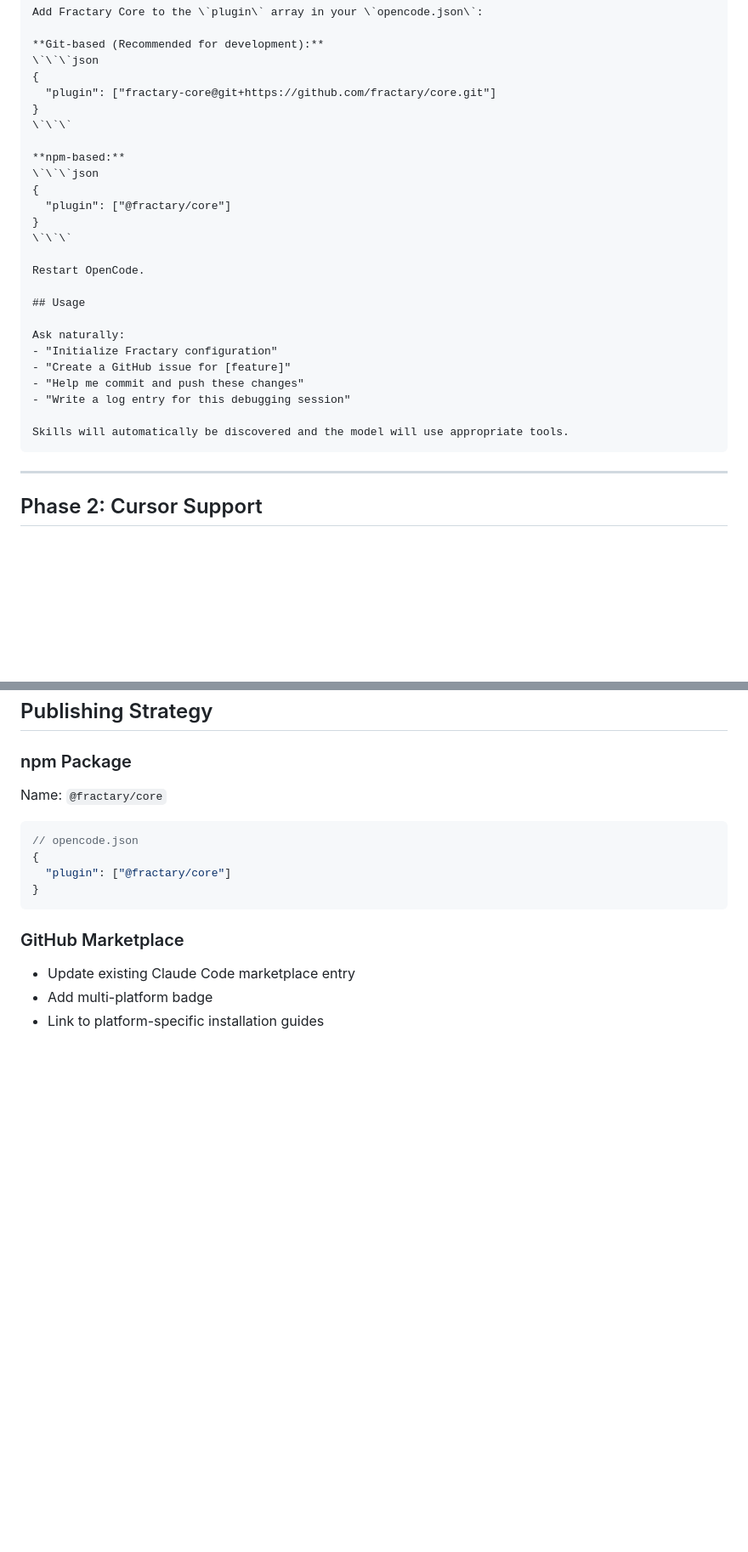
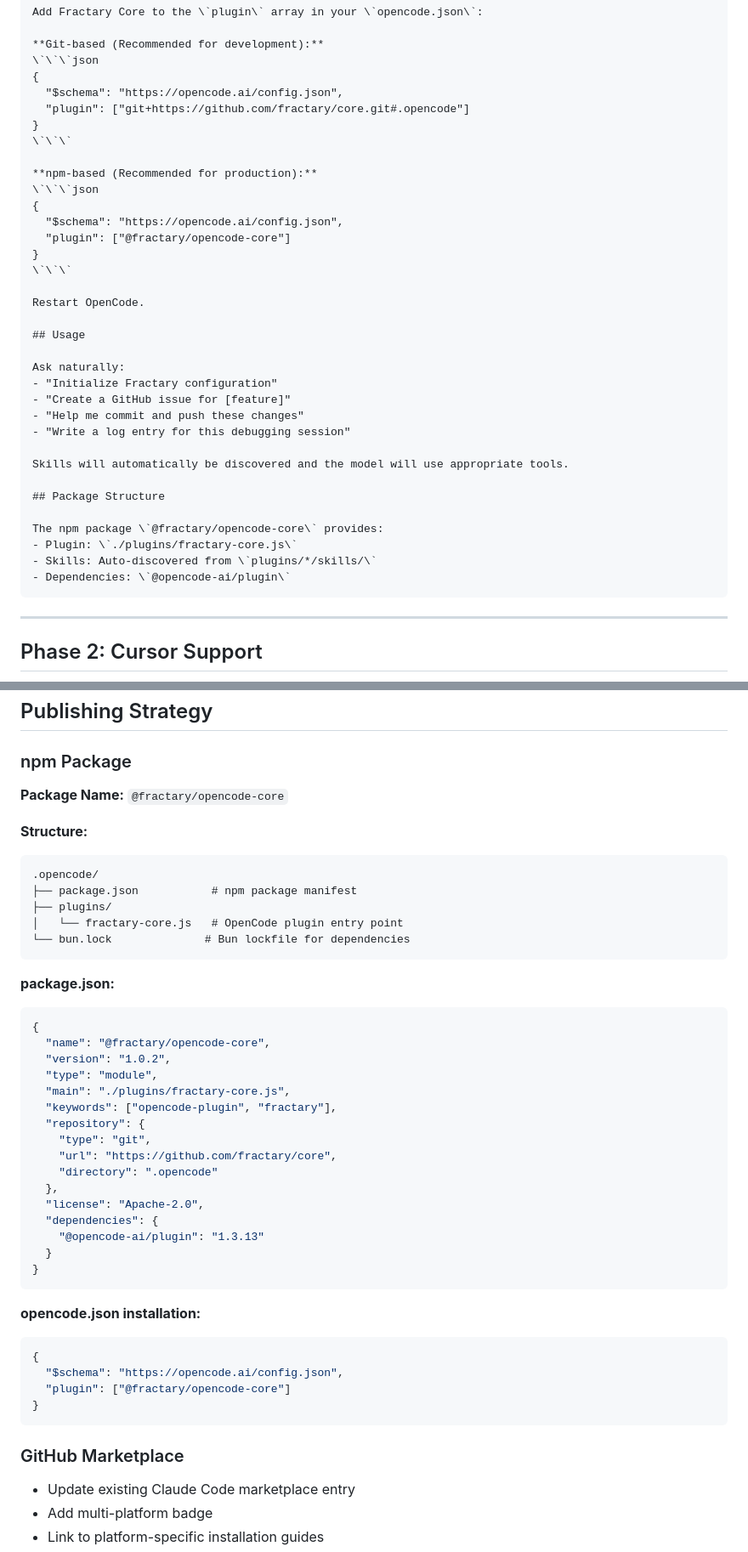
Before and after one commit to fractary/core, a Markdown page: docs/specs/portability-migration-plan.md, 2 parts joined by grey strips. Shown at 85% size. Rendered like a GitHub page; blank space fills up the shorter version.

````diff
--- a/docs/specs/portability-migration-plan.md
+++ b/docs/specs/portability-migration-plan.md
@@ -381,14 +403,16 @@ Add Fractary Core to the \`plugin\` array in your \`opencode.json\`:
 **Git-based (Recommended for development):**
 \`\`\`json
 {
-  "plugin": ["fractary-core@git+https://github.com/fractary/core.git"]
+  "$schema": "https://opencode.ai/config.json",
+  "plugin": ["git+https://github.com/fractary/core.git#.opencode"]
 }
 \`\`\`
 
-**npm-based:**
+**npm-based (Recommended for production):**
 \`\`\`json
 {
-  "plugin": ["@fractary/core"]
+  "$schema": "https://opencode.ai/config.json",
+  "plugin": ["@fractary/opencode-core"]
 }
 \`\`\`
 
@@ -403,6 +427,13 @@ Ask naturally:
 - "Write a log entry for this debugging session"
 
 Skills will automatically be discovered and the model will use appropriate tools.
+
+## Package Structure
+
+The npm package \`@fractary/opencode-core\` provides:
+- Plugin: \`./plugins/fractary-core.js\`
+- Skills: Auto-discovered from \`plugins/*/skills/\`
+- Dependencies: \`@opencode-ai/plugin\`
 ```
 
 ---
@@ -716,12 +747,42 @@ Model capabilities:
 
 ### npm Package
 
-Name: `@fractary/core`
+**Package Name:** `@fractary/opencode-core`
 
+**Structure:**
+```
+.opencode/
+├── package.json           # npm package manifest
+├── plugins/
+│   └── fractary-core.js   # OpenCode plugin entry point
+└── bun.lock              # Bun lockfile for dependencies
+```
+
+**package.json:**
 ```json
-// opencode.json
 {
-  "plugin": ["@fractary/core"]
+  "name": "@fractary/opencode-core",
+  "version": "1.0.2",
+  "type": "module",
+  "main": "./plugins/fractary-core.js",
+  "keywords": ["opencode-plugin", "fractary"],
+  "repository": {
+    "type": "git",
+    "url": "https://github.com/fractary/core",
+    "directory": ".opencode"
+  },
+  "license": "Apache-2.0",
+  "dependencies": {
+    "@opencode-ai/plugin": "1.3.13"
+  }
+}
+```
+
+**opencode.json installation:**
+```json
+{
+  "$schema": "https://opencode.ai/config.json",
+  "plugin": ["@fractary/opencode-core"]
 }
 ```
 
````
Also changed, not shown: other parts of docs/specs/portability-migration-plan.md (+113 -75 lines), .opencode/plans/portability-migration-plan.md (+10 -0 lines), docs/guides/cross-platform-plugin-migration.md (+28 -4 lines).
